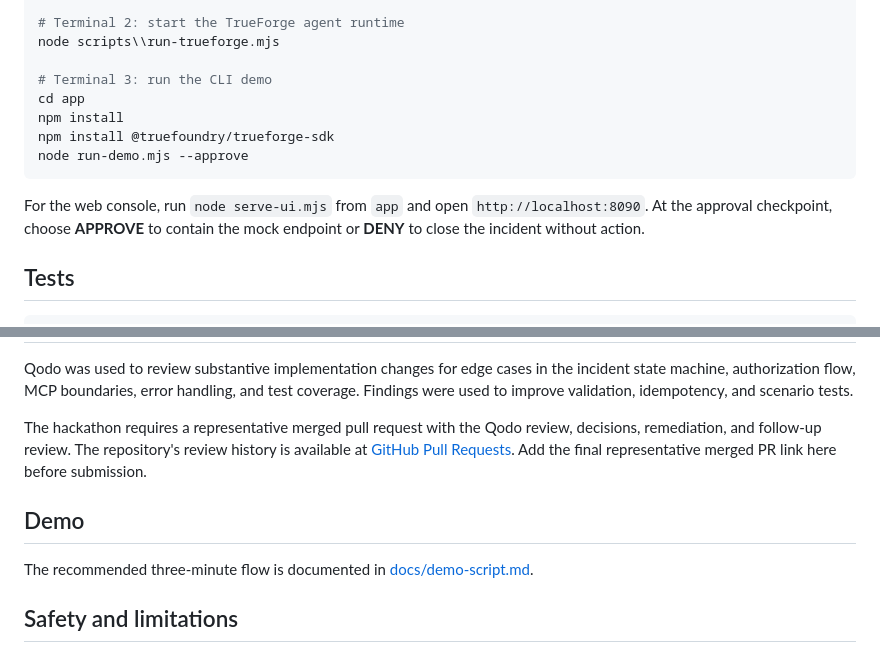
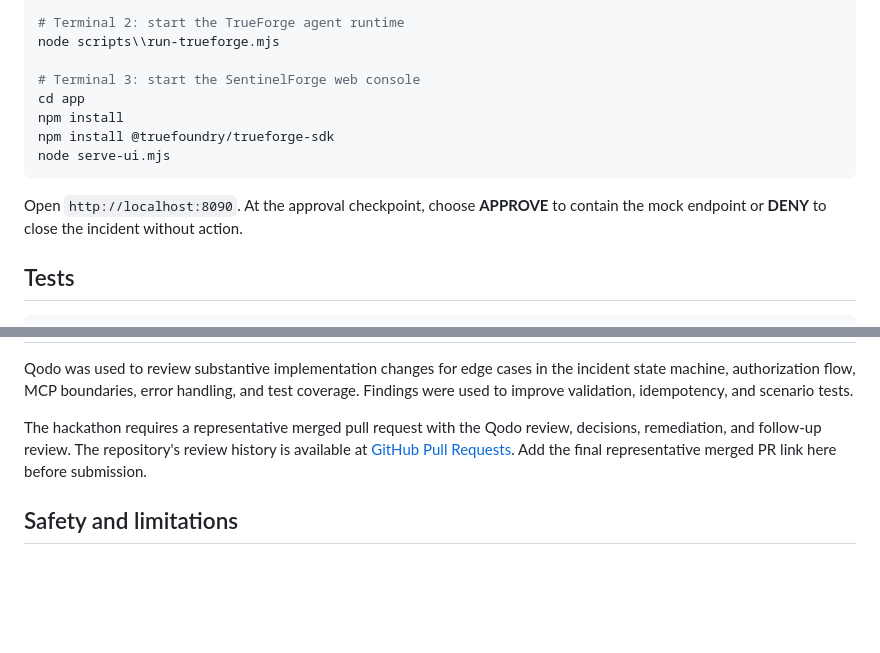
Before and after one commit to Akash-billawa/SentinelForge, a Markdown page: README.md, 2 parts joined by grey strips. Drawn GitHub-style; blank space fills up the shorter version.

Commit message:
Remove internal demo instructions

````diff
--- a/README.md
+++ b/README.md
@@ -105,15 +105,14 @@ python -m venv .venv
 # Terminal 2: start the TrueForge agent runtime
 node scripts\\run-trueforge.mjs
 
-# Terminal 3: run the CLI demo
+# Terminal 3: start the SentinelForge web console
 cd app
 npm install
 npm install @truefoundry/trueforge-sdk
-node run-demo.mjs --approve
+node serve-ui.mjs
 ```
 
-For the web console, run `node serve-ui.mjs` from `app` and open
-`http://localhost:8090`. At the approval checkpoint, choose **APPROVE** to
+Open `http://localhost:8090`. At the approval checkpoint, choose **APPROVE** to
 contain the mock endpoint or **DENY** to close the incident without action.
 
 ## Tests
@@ -141,11 +140,6 @@ review, decisions, remediation, and follow-up review. The repository's review
 history is available at [GitHub Pull Requests](https://github.com/Akash-billawa/SentinelForge/pulls).
 Add the final representative merged PR link here before submission.
 
-## Demo
-
-The recommended three-minute flow is documented in
-[docs/demo-script.md](docs/demo-script.md).
-
 ## Safety and limitations
 
 - All incident data is synthetic and safe to replay.
````
